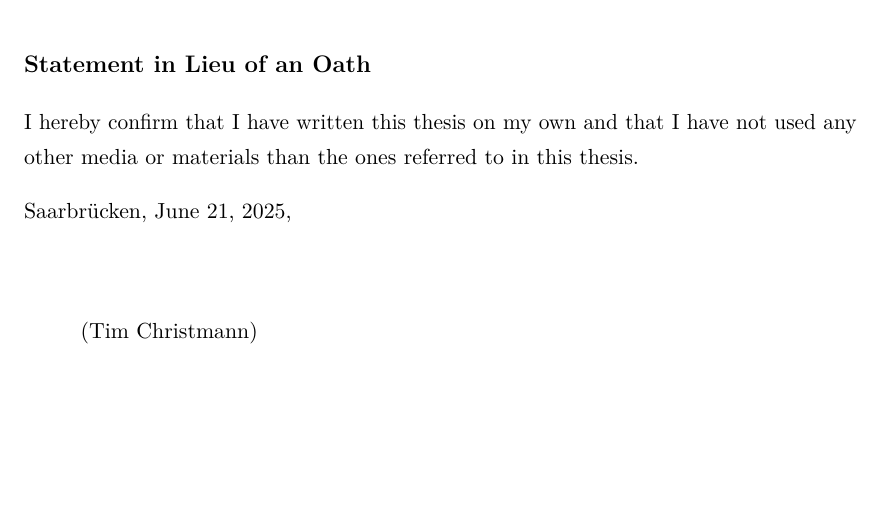
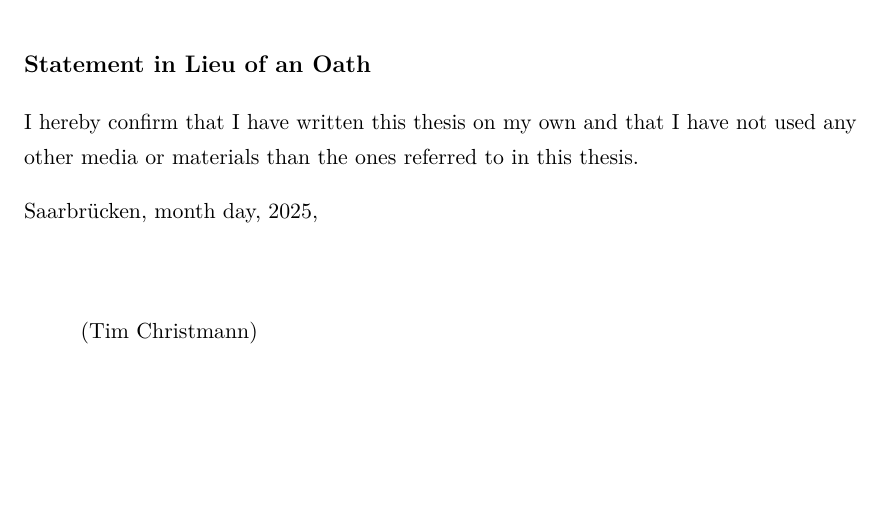
Before and after one commit to timchr42/thesis, a LaTeX thesis (thesis-template/Thesis.tex): part of page 3 of 37, cut so that both start at the same text. The pictures show the PDF file thesis-template/Thesis.pdf that the author committed with the source.

Commit message:
date placeholder

```diff
--- a/thesis-template/Thesis.tex
+++ b/thesis-template/Thesis.tex
@@ -110,7 +110,7 @@
 \subject    {}
 \keywords   {}
 \thesistype {Bachelorthesis}
-\handin     {June 21, 2025}
+\handin     {month day, 2025}
 \ifdefined\texhash
     \version {\texhash}
 \else
```
Also changed, not shown: thesis-template/Thesis.pdf.
